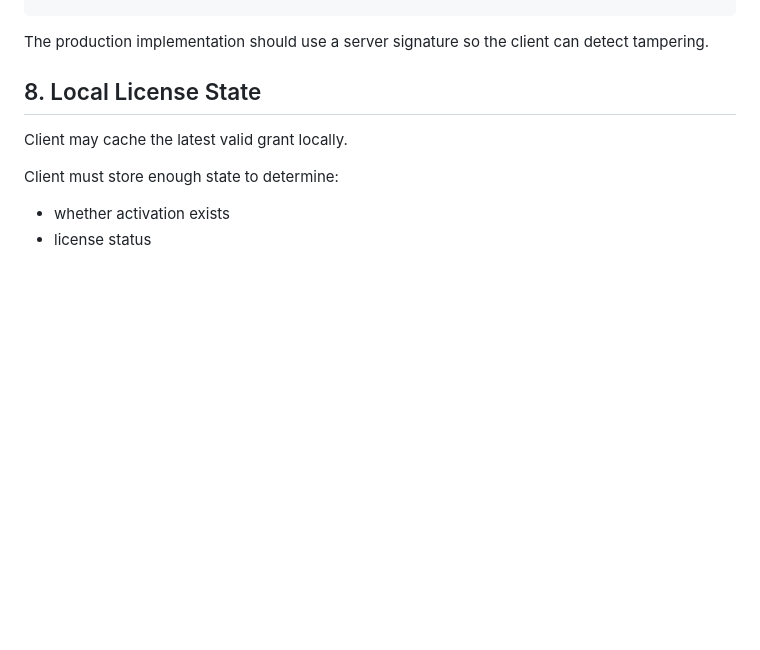
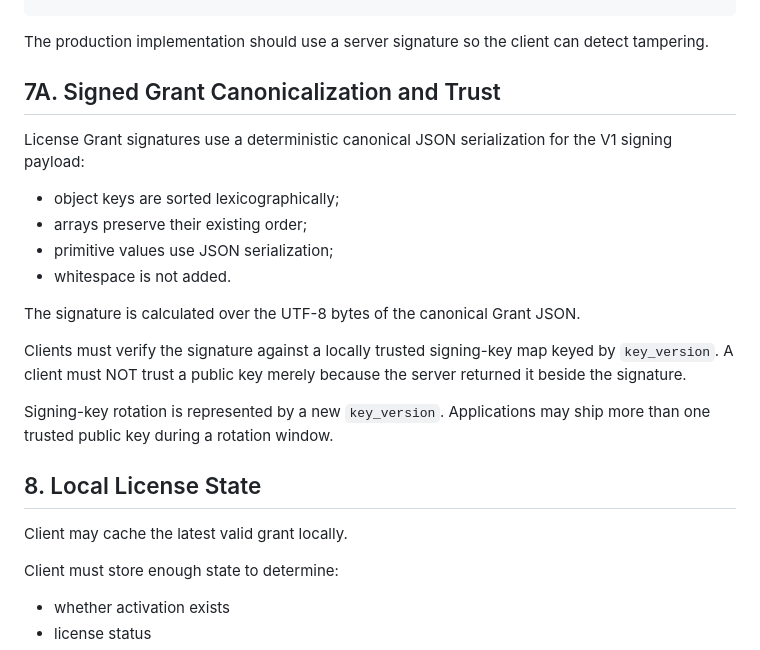
Before and after one commit to Rizoglabs/rizog-labs-studio, a Markdown page: docs/RIZOGKEY_PROTOCOL_V1.md, the part around the change. Drawn GitHub-style; blank space fills up the shorter version.

Commit message:
security: define canonical grant signing for Protocol V1

````diff
--- a/docs/RIZOGKEY_PROTOCOL_V1.md
+++ b/docs/RIZOGKEY_PROTOCOL_V1.md
@@ -228,6 +228,22 @@ Conceptual payload:
 ```
 
 The production implementation should use a server signature so the client can detect tampering.
+
+
+## 7A. Signed Grant Canonicalization and Trust
+
+License Grant signatures use a deterministic canonical JSON serialization for the V1 signing payload:
+
+- object keys are sorted lexicographically;
+- arrays preserve their existing order;
+- primitive values use JSON serialization;
+- whitespace is not added.
+
+The signature is calculated over the UTF-8 bytes of the canonical Grant JSON.
+
+Clients must verify the signature against a locally trusted signing-key map keyed by `key_version`. A client must NOT trust a public key merely because the server returned it beside the signature.
+
+Signing-key rotation is represented by a new `key_version`. Applications may ship more than one trusted public key during a rotation window.
 
 ## 8. Local License State
 
````
